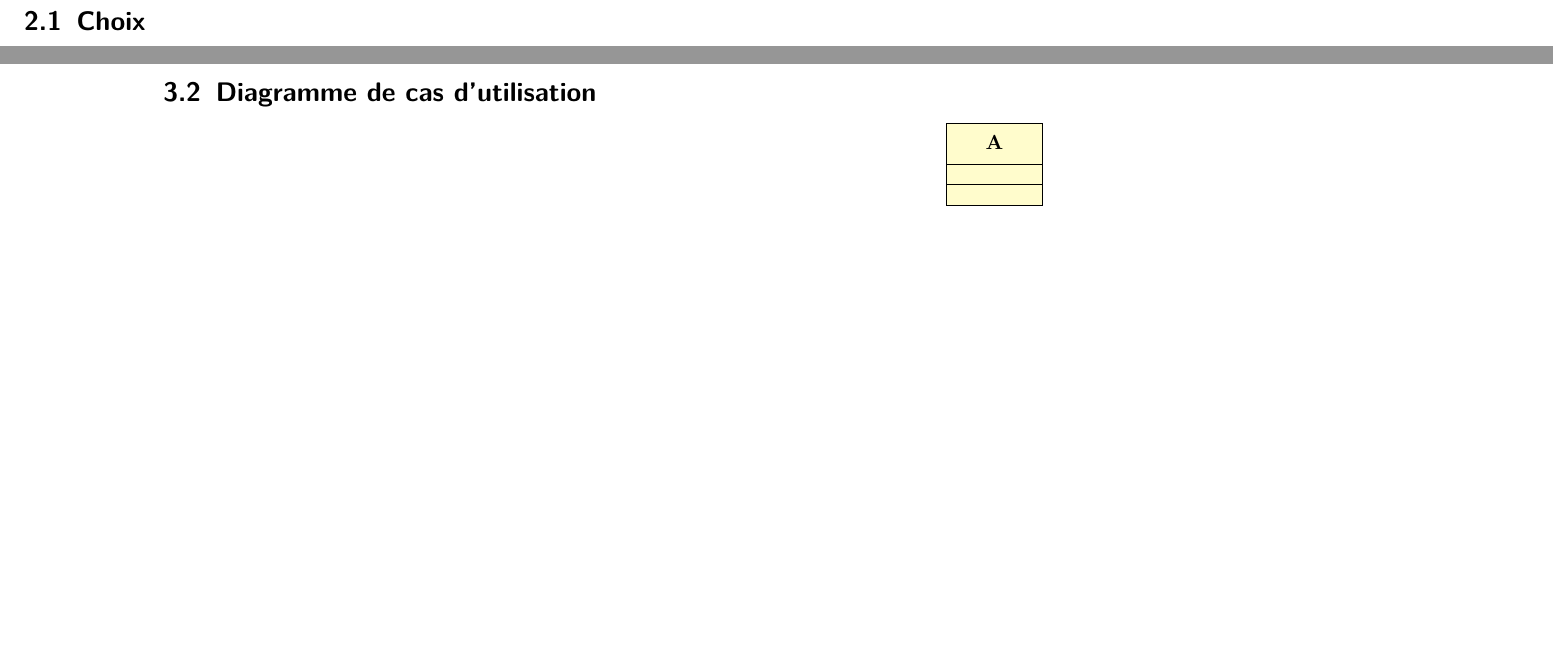
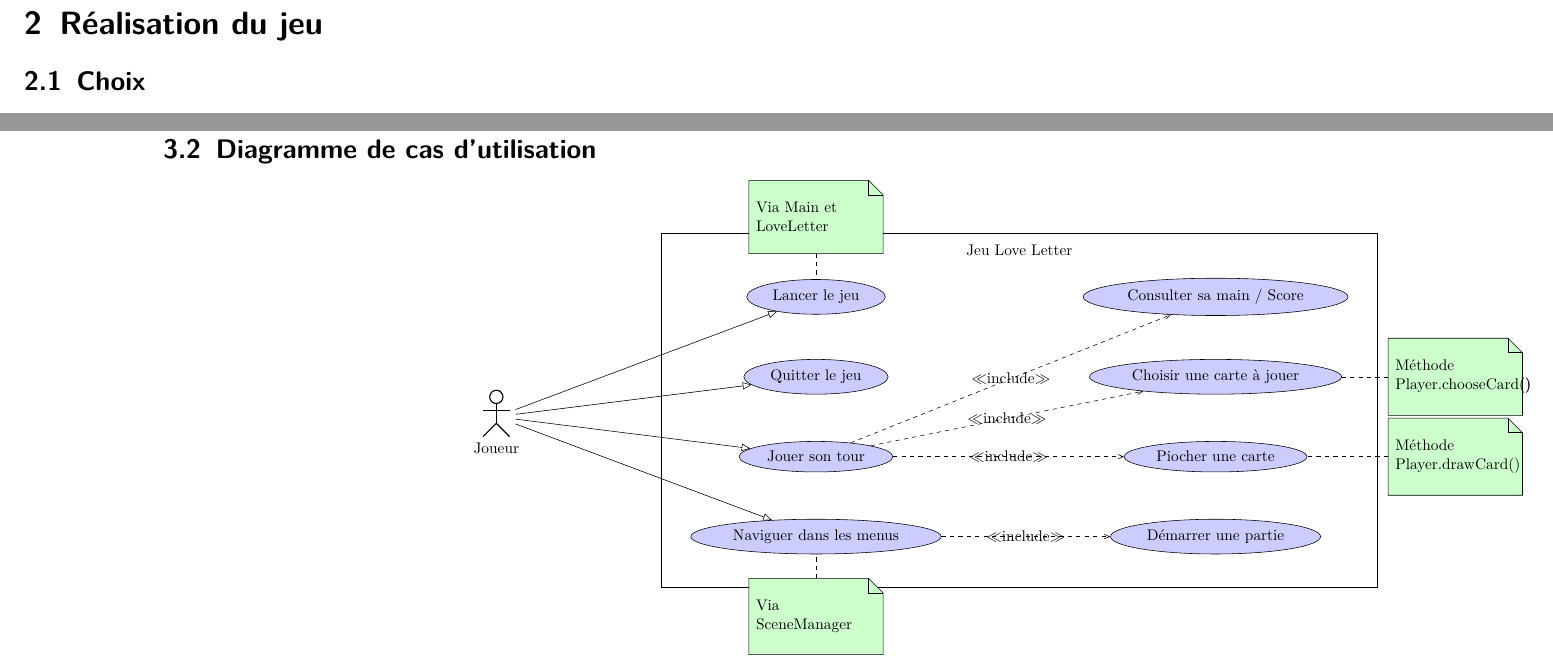
Before and after one commit to TheRefraction/AP4B_Love_Letter, a LaTeX paper (docs/main.tex, which reads docs/uml-use.tex): two parts of pages 5 and 7 of 9 before the commit and two parts of pages 5 and 8 of 11 after it, joined at a grey line, cut at the place of the change, the shorter picture padded with empty space. Compiled offline with pdfLaTeX.

Commit message:
Use case diagram

```diff
--- a/docs/uml-use.tex
+++ b/docs/uml-use.tex
@@ -1,5 +1,29 @@
 \begin{tikzpicture}
-    \umlclass{A}{
-    }{
-    }
+    \umlactor[x=-8,y=0]{Joueur}
+    \begin{umlsystem}[x=0,y=0]{Jeu Love Letter}
+        \umlusecase[x=0,y=3]{Lancer le jeu}
+        \umlusecase[x=0,y=1]{Quitter le jeu}
+        \umlusecase[x=0,y=-1]{Jouer son tour}
+        \umlusecase[x=0,y=-3]{Naviguer dans les menus}
+
+        \umlusecase[x=10,y=3]{Consulter sa main / Score}
+        \umlusecase[x=10,y=1]{Choisir une carte à jouer}
+        \umlusecase[x=10,y=-1]{Piocher une carte}
+        \umlusecase[x=10,y=-3]{Démarrer une partie}
+    \end{umlsystem}
+
+    \umlinclude{usecase-3}{usecase-5}
+    \umlinclude{usecase-3}{usecase-6}
+    \umlinclude{usecase-3}{usecase-7}
+    \umlinclude{usecase-4}{usecase-8}
+
+    \umlinherit{Joueur}{usecase-1}
+    \umlinherit{Joueur}{usecase-2}
+    \umlinherit{Joueur}{usecase-3}
+    \umlinherit{Joueur}{usecase-4}
+
+    \umlnote[x=0,y=5]{usecase-1}{Via Main et LoveLetter}
+    \umlnote[x=16,y=1]{usecase-6}{Méthode Player.chooseCard()}
+    \umlnote[x=16,y=-1]{usecase-7}{Méthode Player.drawCard()}
+    \umlnote[x=0,y=-5]{usecase-4}{Via SceneManager}
 \end{tikzpicture}
```
Also changed, not shown: docs/main.tex (+2 -0 lines), docs/uml-class.tex (+1 -1 lines), docs/uml-sequence.tex (+1 -5 lines), docs/main.pdf.
